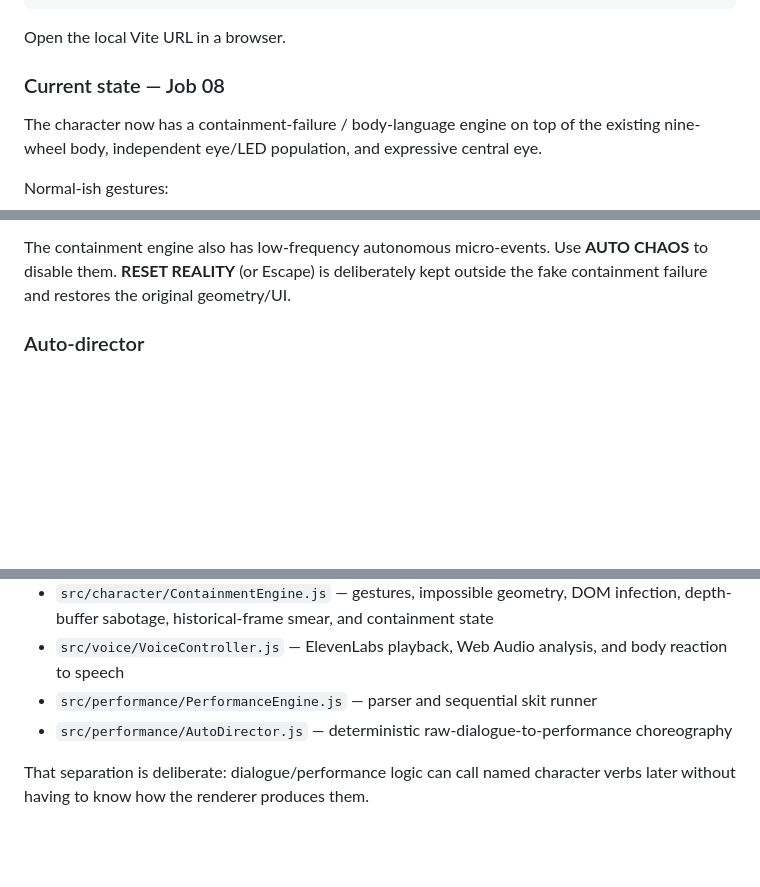
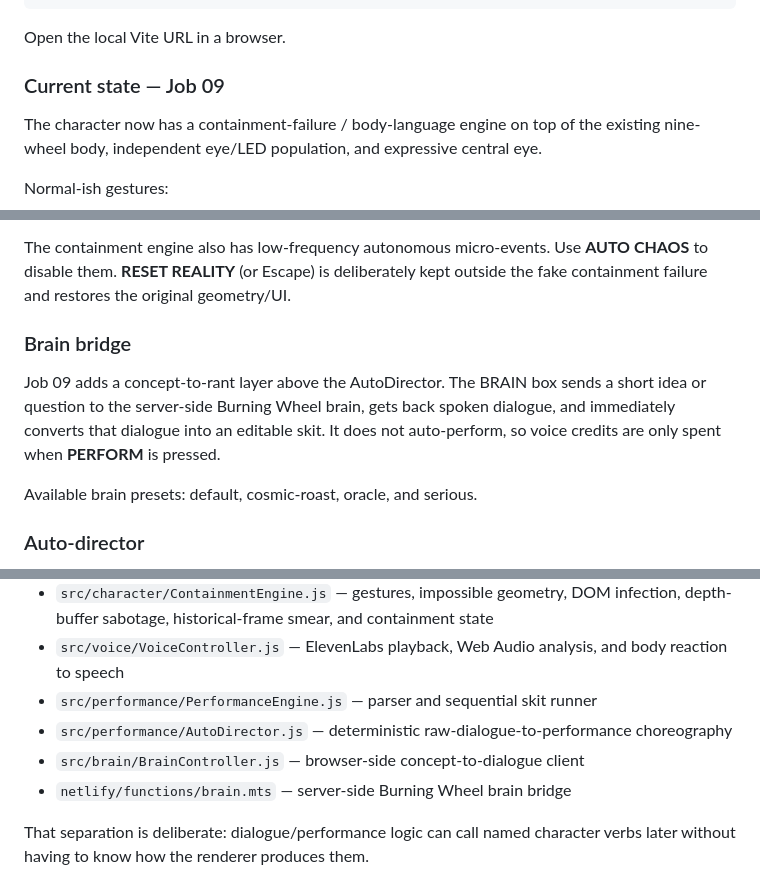
Before and after one commit to merrypranxter/the_burning_wheel, a Markdown page: README.md, 3 parts joined by grey strips. Rendered like a GitHub page; blank space fills up the shorter version.

Commit message:
Job 9: document brain bridge

```diff
--- a/README.md
+++ b/README.md
@@ -15,7 +15,7 @@ npm run dev
 
 Open the local Vite URL in a browser.
 
-### Current state — Job 08
+### Current state — Job 09
 
 The character now has a containment-failure / body-language engine on top of the existing nine-wheel body, independent eye/LED population, and expressive central eye.
 
@@ -37,6 +37,12 @@ The little ring eyes are no longer all using the same behavioral logic. Differen
 Frozen poses now protect central eye readability: rings may naturally pass in front of the face while moving, but pausing motion or entering the snapped phase of an orientation slip temporarily promotes the central eye above wheel depth so the final pose never lands with his face completely hidden.
 
 The containment engine also has low-frequency autonomous micro-events. Use **AUTO CHAOS** to disable them. **RESET REALITY** (or Escape) is deliberately kept outside the fake containment failure and restores the original geometry/UI.
+
+### Brain bridge
+
+Job 09 adds a concept-to-rant layer above the AutoDirector. The BRAIN box sends a short idea or question to the server-side Burning Wheel brain, gets back spoken dialogue, and immediately converts that dialogue into an editable skit. It does not auto-perform, so voice credits are only spent when **PERFORM** is pressed.
+
+Available brain presets: default, cosmic-roast, oracle, and serious.
 
 ### Auto-director
 
@@ -146,6 +152,8 @@ The repo is intentionally split into layers:
 - `src/voice/VoiceController.js` — ElevenLabs playback, Web Audio analysis, and body reaction to speech
 - `src/performance/PerformanceEngine.js` — parser and sequential skit runner
 - `src/performance/AutoDirector.js` — deterministic raw-dialogue-to-performance choreography
+- `src/brain/BrainController.js` — browser-side concept-to-dialogue client
+- `netlify/functions/brain.mts` — server-side Burning Wheel brain bridge
 
 That separation is deliberate: dialogue/performance logic can call named character verbs later without having to know how the renderer produces them.
 
```
